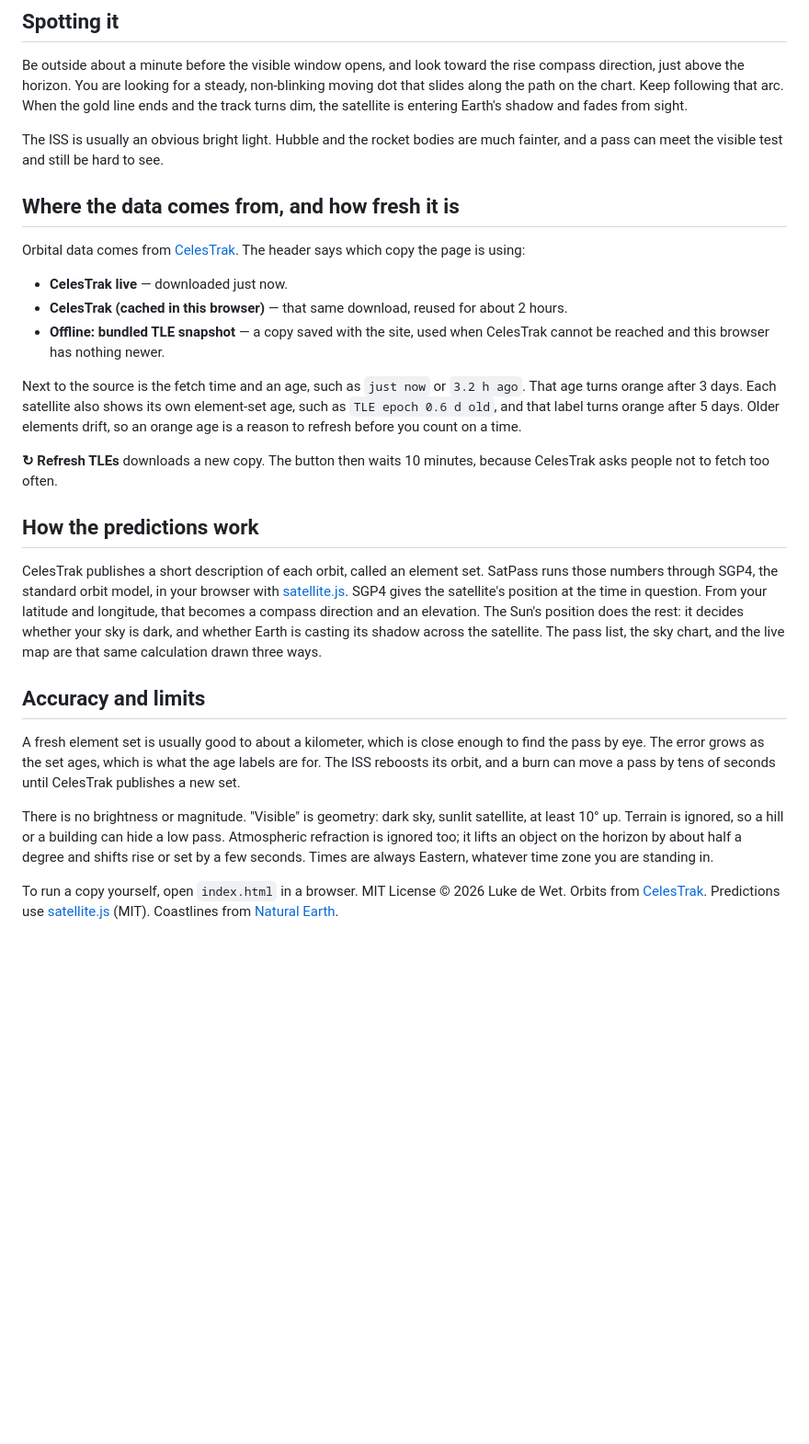
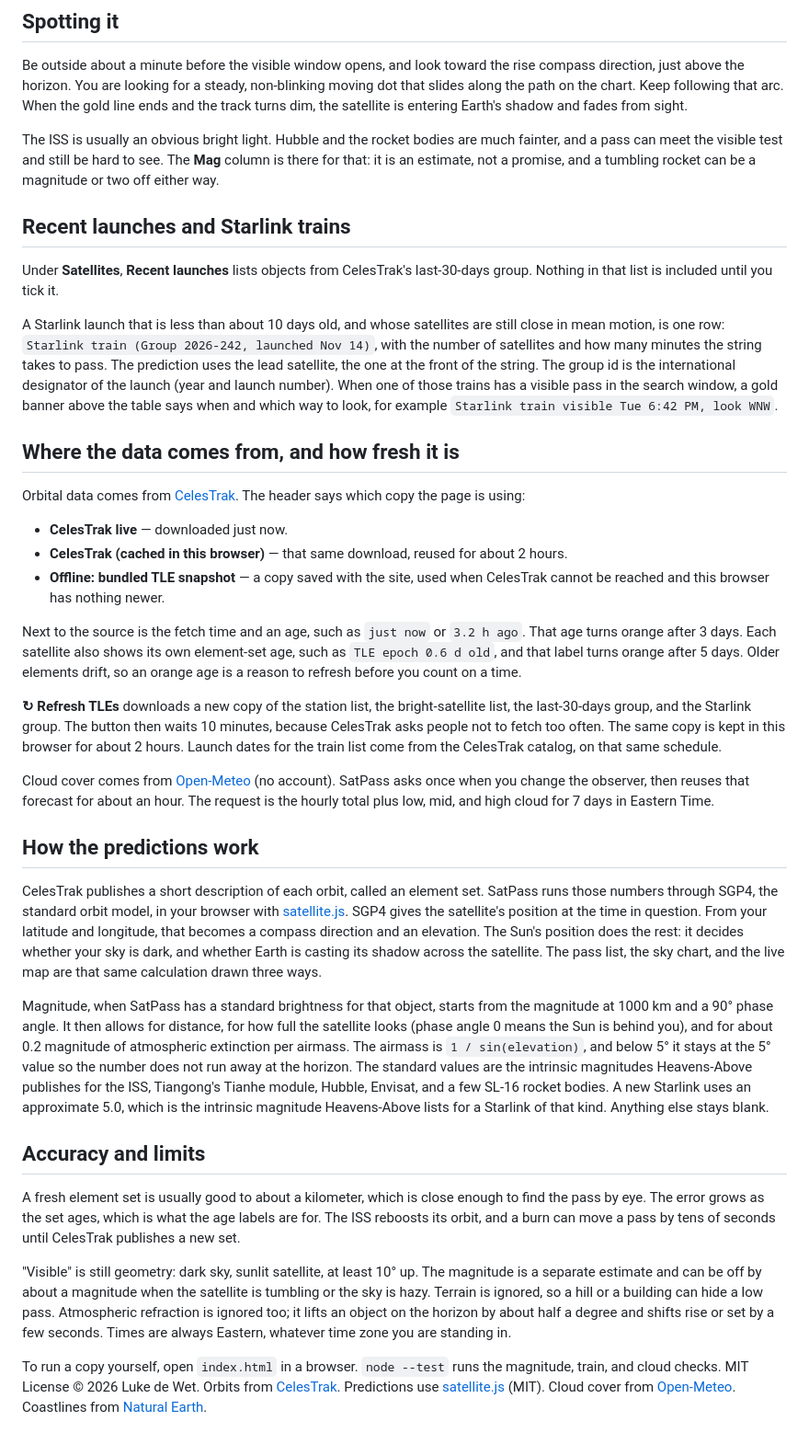
Before and after one commit to Lukedw09/satpass, a Markdown page: README.md, the part around one of its changes. Shown at 92% size. Drawn GitHub-style; blank space fills up the shorter version.

```diff
--- a/README.md
+++ b/README.md
@@ -79,7 +82,13 @@ That 10° floor stays put. **Min max-el** only decides which passes get a row. T
 
 Be outside about a minute before the visible window opens, and look toward the rise compass direction, just above the horizon. You are looking for a steady, non-blinking moving dot that slides along the path on the chart. Keep following that arc. When the gold line ends and the track turns dim, the satellite is entering Earth's shadow and fades from sight.
 
-The ISS is usually an obvious bright light. Hubble and the rocket bodies are much fainter, and a pass can meet the visible test and still be hard to see.
+The ISS is usually an obvious bright light. Hubble and the rocket bodies are much fainter, and a pass can meet the visible test and still be hard to see. The **Mag** column is there for that: it is an estimate, not a promise, and a tumbling rocket can be a magnitude or two off either way.
+
+## Recent launches and Starlink trains
+
+Under **Satellites**, **Recent launches** lists objects from CelesTrak's last-30-days group. Nothing in that list is included until you tick it.
+
+A Starlink launch that is less than about 10 days old, and whose satellites are still close in mean motion, is one row: `Starlink train (Group 2026-242, launched Nov 14)`, with the number of satellites and how many minutes the string takes to pass. The prediction uses the lead satellite, the one at the front of the string. The group id is the international designator of the launch (year and launch number). When one of those trains has a visible pass in the search window, a gold banner above the table says when and which way to look, for example `Starlink train visible Tue 6:42 PM, look WNW`.
 
 ## Where the data comes from, and how fresh it is
 
@@ -91,16 +100,20 @@ Orbital data comes from [CelesTrak](https://celestrak.org/). The header says whi
 
 Next to the source is the fetch time and an age, such as `just now` or `3.2 h ago`. That age turns orange after 3 days. Each satellite also shows its own element-set age, such as `TLE epoch 0.6 d old`, and that label turns orange after 5 days. Older elements drift, so an orange age is a reason to refresh before you count on a time.
 
-**↻ Refresh TLEs** downloads a new copy. The button then waits 10 minutes, because CelesTrak asks people not to fetch too often.
+**↻ Refresh TLEs** downloads a new copy of the station list, the bright-satellite list, the last-30-days group, and the Starlink group. The button then waits 10 minutes, because CelesTrak asks people not to fetch too often. The same copy is kept in this browser for about 2 hours. Launch dates for the train list come from the CelesTrak catalog, on that same schedule.
+
+Cloud cover comes from [Open-Meteo](https://open-meteo.com/) (no account). SatPass asks once when you change the observer, then reuses that forecast for about an hour. The request is the hourly total plus low, mid, and high cloud for 7 days in Eastern Time.
 
 ## How the predictions work
 
 CelesTrak publishes a short description of each orbit, called an element set. SatPass runs those numbers through SGP4, the standard orbit model, in your browser with [satellite.js](https://github.com/shashwatak/satellite-js). SGP4 gives the satellite's position at the time in question. From your latitude and longitude, that becomes a compass direction and an elevation. The Sun's position does the rest: it decides whether your sky is dark, and whether Earth is casting its shadow across the satellite. The pass list, the sky chart, and the live map are that same calculation drawn three ways.
 
+Magnitude, when SatPass has a standard brightness for that object, starts from the magnitude at 1000 km and a 90° phase angle. It then allows for distance, for how full the satellite looks (phase angle 0 means the Sun is behind you), and for about 0.2 magnitude of atmospheric extinction per airmass. The airmass is `1 / sin(elevation)`, and below 5° it stays at the 5° value so the number does not run away at the horizon. The standard values are the intrinsic magnitudes Heavens-Above publishes for the ISS, Tiangong's Tianhe module, Hubble, Envisat, and a few SL-16 rocket bodies. A new Starlink uses an approximate 5.0, which is the intrinsic magnitude Heavens-Above lists for a Starlink of that kind. Anything else stays blank.
+
 ## Accuracy and limits
 
 A fresh element set is usually good to about a kilometer, which is close enough to find the pass by eye. The error grows as the set ages, which is what the age labels are for. The ISS reboosts its orbit, and a burn can move a pass by tens of seconds until CelesTrak publishes a new set.
 
-There is no brightness or magnitude. "Visible" is geometry: dark sky, sunlit satellite, at least 10° up. Terrain is ignored, so a hill or a building can hide a low pass. Atmospheric refraction is ignored too; it lifts an object on the horizon by about half a degree and shifts rise or set by a few seconds. Times are always Eastern, whatever time zone you are standing in.
+"Visible" is still geometry: dark sky, sunlit satellite, at least 10° up. The magnitude is a separate estimate and can be off by about a magnitude when the satellite is tumbling or the sky is hazy. Terrain is ignored, so a hill or a building can hide a low pass. Atmospheric refraction is ignored too; it lifts an object on the horizon by about half a degree and shifts rise or set by a few seconds. Times are always Eastern, whatever time zone you are standing in.
 
-To run a copy yourself, open `index.html` in a browser. MIT License © 2026 Luke de Wet. Orbits from [CelesTrak](https://celestrak.org/). Predictions use [satellite.js](https://github.com/shashwatak/satellite-js) (MIT). Coastlines from [Natural Earth](https://www.naturalearthdata.com/).
+To run a copy yourself, open `index.html` in a browser. `node --test` runs the magnitude, train, and cloud checks. MIT License © 2026 Luke de Wet. Orbits from [CelesTrak](https://celestrak.org/). Predictions use [satellite.js](https://github.com/shashwatak/satellite-js) (MIT). Cloud cover from [Open-Meteo](https://open-meteo.com/). Coastlines from [Natural Earth](https://www.naturalearthdata.com/).
```
Also changed, not shown: other parts of README.md (+5 -2 lines), docs/screenshot.png, 5 other files.
